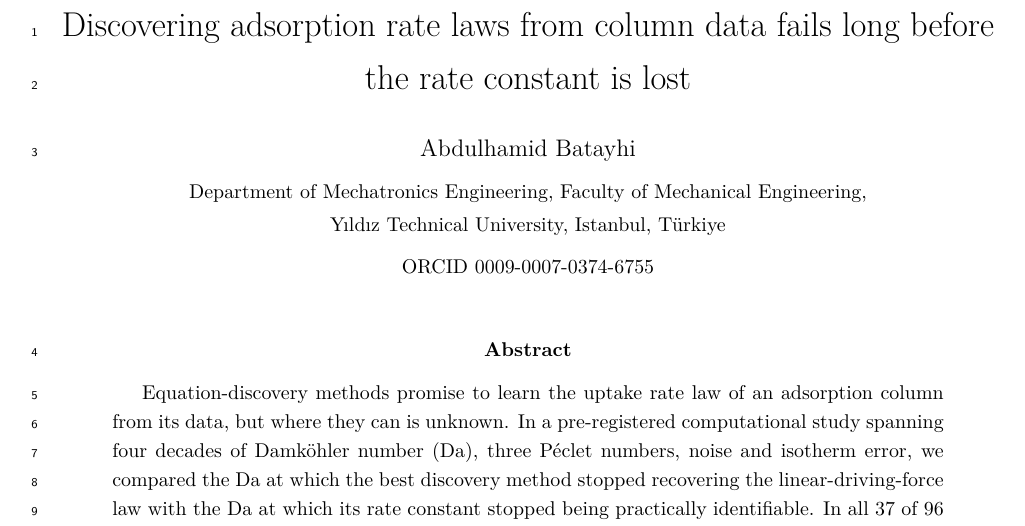
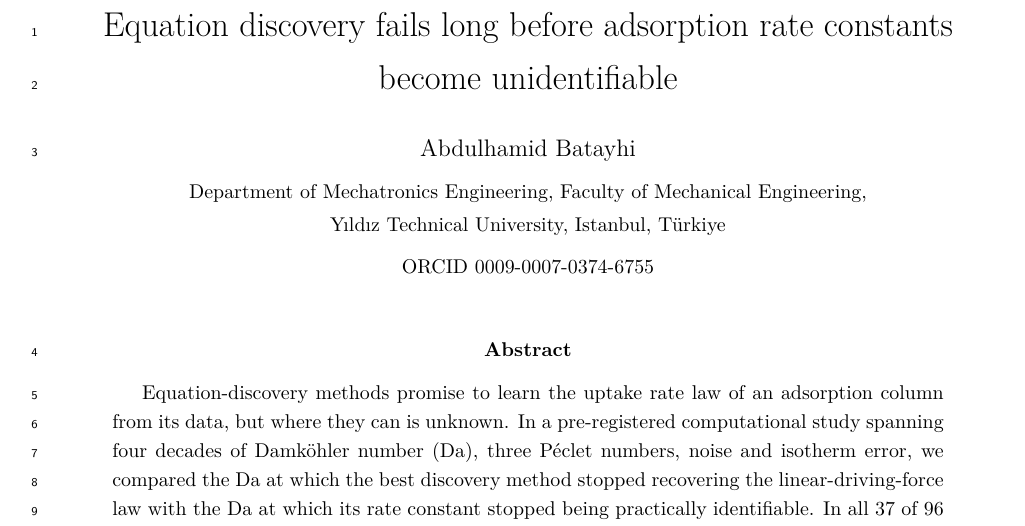
Before and after one commit to abdulhamidbatayhi123/ai-kinetics-discoverability, a LaTeX paper (paper2/article.tex): part of page 1 of 28, cut at the place of the change. Compiled offline with pdfLaTeX.

Commit message:
Title shortened to 10 words (review round 2 m10): 'Equation discovery fails long before adsorption rate constants become unidentifiable'; target Nature Computational Science (Article format checked live 2026-11-09: 3,500 words, 150-word abstract, 6 display items; no fee by the subscription route). README E4 range 0.89 to 3.75
Co-Authored-By: Claude Opus 5.5 <noreply@anthropic.com>

```diff
--- a/paper2/article.tex
+++ b/paper2/article.tex
@@ -35,9 +35,10 @@
 \newcommand{\verdict}[1]{``\textit{#1}''}
 
 % Title chosen after the verdicts (ARTICLE_PLAN.md: <= 15 words, nothing the results do not
-% support). Working title was "When can AI discover adsorption kinetics?".
-\title{Discovering adsorption rate laws from column data fails long before the rate constant is
-lost}
+% support). Working title was "When can AI discover adsorption kinetics?". Shortened to 10 words
+% after review round 2 (m10); previous: "Discovering adsorption rate laws from column data fails long
+% before the rate constant is lost".
+\title{Equation discovery fails long before adsorption rate constants become unidentifiable}
 \author{Abdulhamid Batayhi\\[4pt]
 \small Department of Mechatronics Engineering, Faculty of Mechanical Engineering,\\
 \small Y\i{}ld\i{}z Technical University, Istanbul, T\"urkiye\\[4pt]
```
Also changed, not shown: paper2/supplementary.tex (+1 -1 lines), paper2/supplementary_main.tex (+1 -1 lines), README.md, paper2/article.pdf, paper2/supplementary_main.pdf, 1 other file.
